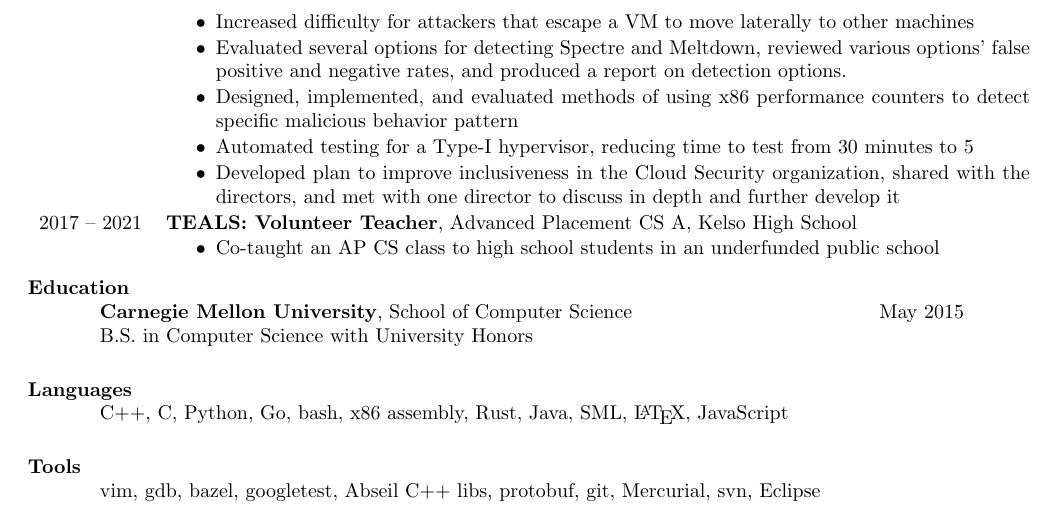
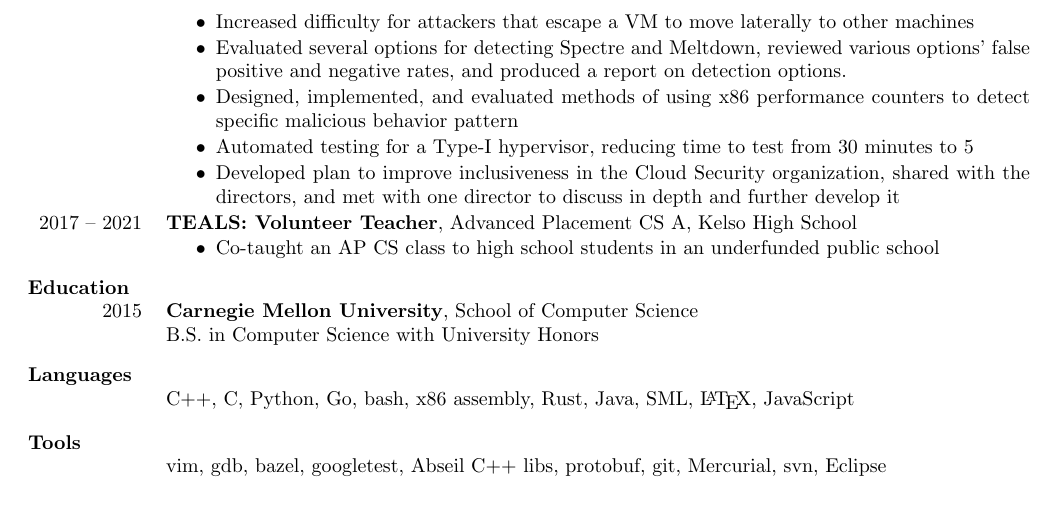
Before and after one commit to mutexlox/resume, a LaTeX CV (resume.tex): part of the page, cut so that both start at the same text. Compiled offline with pdfLaTeX.

Commit message:
Reformat education, tools, and languages

```diff
--- a/resume.tex
+++ b/resume.tex
@@ -17,6 +17,23 @@
     & #5
   \end{tabular}
   \vspace{-3ex}
+}
+
+\newcommand{\education}[4]{
+  \hspace{-9ex}
+  \begin{tabular}{m{12ex} m{\textwidth}}
+    \hfill #1 & \textbf{#2}, #3 \\
+    & #4
+  \end{tabular}
+  \vspace{-3ex}
+}
+
+\newcommand{\skills}[1]{
+  \hspace{-9ex}
+  \begin{tabular}{m{12ex} m{\textwidth}}
+    & #1
+  \end{tabular}
+  \vspace{-4ex}
 }
 
 \begin{document}
@@ -111,15 +128,16 @@
   }
 
 \section{Education}
-  \textbf{Carnegie Mellon University}, School of Computer Science
-    \hfill May 2015\\
-  B.S. in Computer Science with University Honors
+  \vspace{0.5ex}
+
+  \education{2015}{Carnegie Mellon University}{School of Computer Science}
+  {B.S. in Computer Science with University Honors}
 
 \section{Languages}
-  C++, C, Python, Go, bash, x86 assembly, Rust, Java, SML, \LaTeX, JavaScript
+  \skills{C++, C, Python, Go, bash, x86 assembly, Rust, Java, SML, \LaTeX, JavaScript}
 
 \section{Tools}
-  vim, gdb, bazel, googletest, Abseil C++ libs, protobuf, git, Mercurial, svn, Eclipse
+  \skills{vim, gdb, bazel, googletest, Abseil C++ libs, protobuf, git, Mercurial, svn, Eclipse}
 
 \end{resume}
 \end{document}
```
